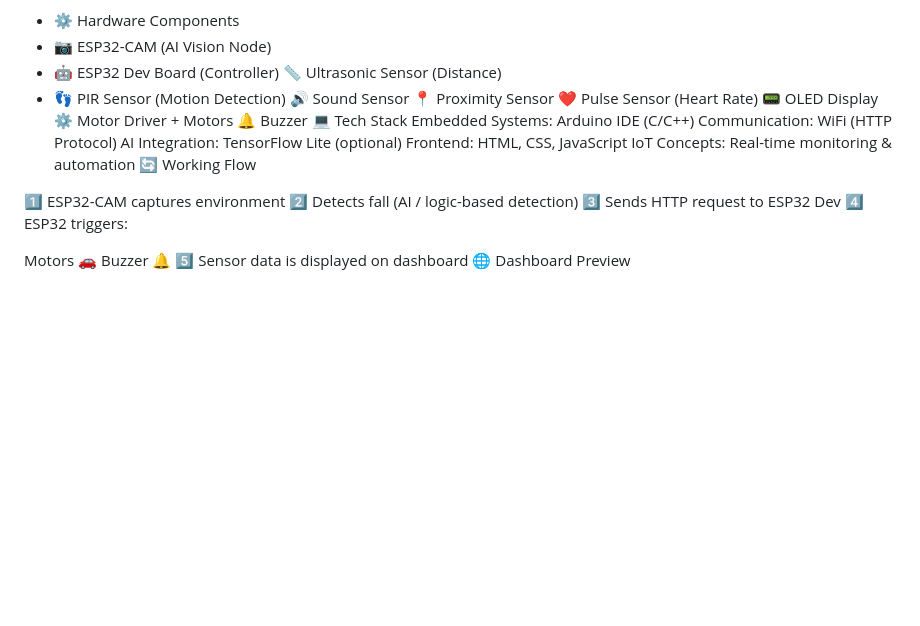
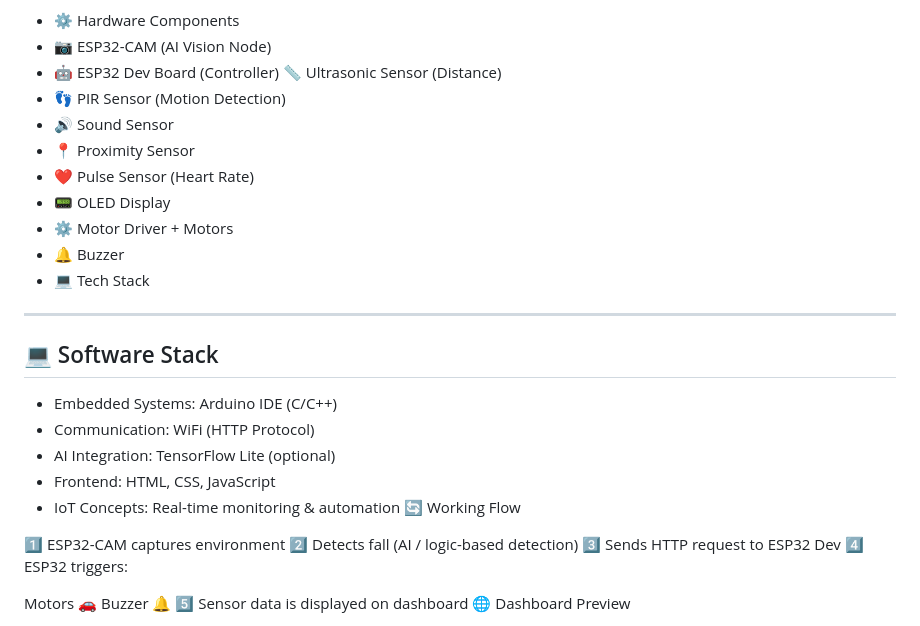
Before and after one commit to Biswajitpa/Smart-Fall-Detection-and-Emergency-Response-System-using-ESP32-CAM-and-IoT, a Markdown page: README.md, the part around the change. Rendered like a GitHub page; blank space fills up the shorter version.

```diff
--- a/README.md
+++ b/README.md
@@ -26,18 +26,23 @@ The system integrates multiple sensors and provides a live monitoring dashboard,
 - 🤖 ESP32 Dev Board (Controller)
 📏 Ultrasonic Sensor (Distance)
 - 👣 PIR Sensor (Motion Detection)
-🔊 Sound Sensor
-📍 Proximity Sensor
-❤️ Pulse Sensor (Heart Rate)
-📟 OLED Display
-⚙️ Motor Driver + Motors
-🔔 Buzzer
-💻 Tech Stack
-Embedded Systems: Arduino IDE (C/C++)
-Communication: WiFi (HTTP Protocol)
-AI Integration: TensorFlow Lite (optional)
-Frontend: HTML, CSS, JavaScript
-IoT Concepts: Real-time monitoring & automation
+- 🔊 Sound Sensor
+- 📍 Proximity Sensor
+- ❤️ Pulse Sensor (Heart Rate)
+- 📟 OLED Display
+- ⚙️ Motor Driver + Motors
+- 🔔 Buzzer
+- 💻 Tech Stack
+
+---
+
+
+## 💻 Software Stack
+- Embedded Systems: Arduino IDE (C/C++)
+- Communication: WiFi (HTTP Protocol)
+- AI Integration: TensorFlow Lite (optional)
+- Frontend: HTML, CSS, JavaScript
+- IoT Concepts: Real-time monitoring & automation
 🔄 Working Flow
 
 1️⃣ ESP32-CAM captures environment
```
